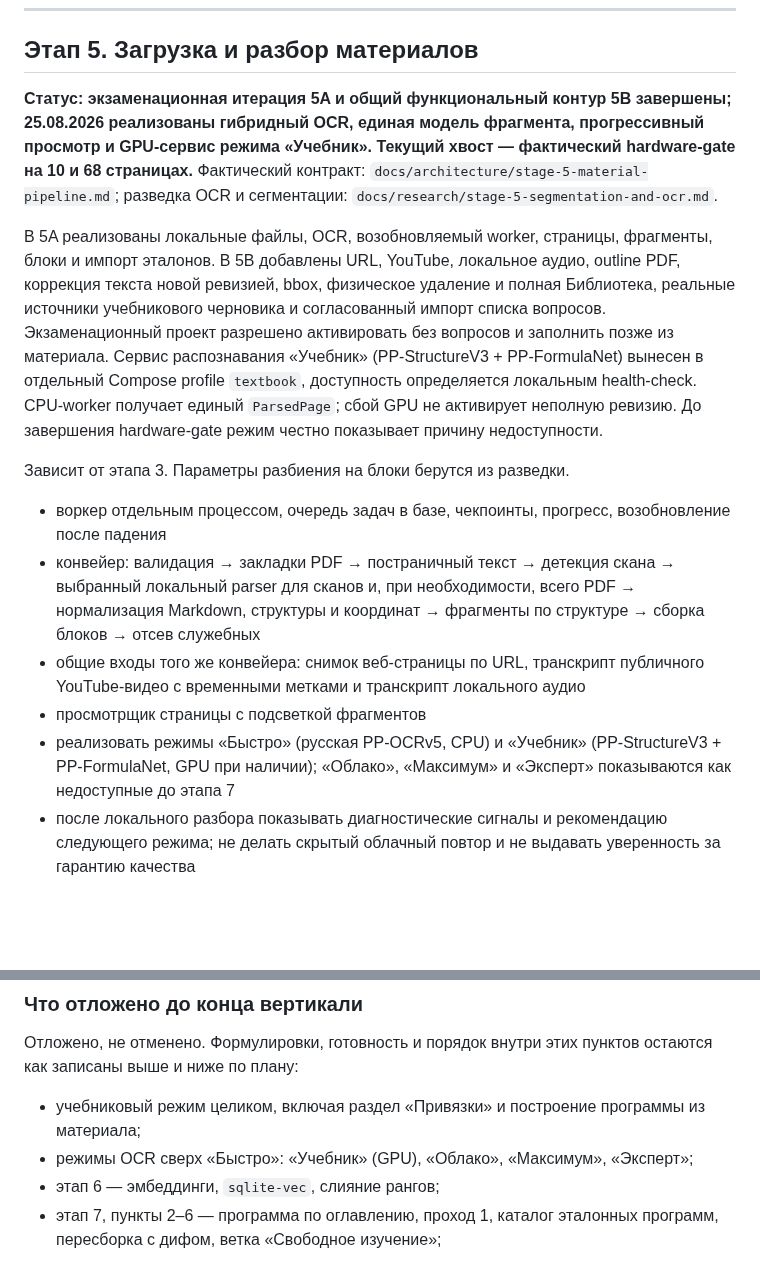
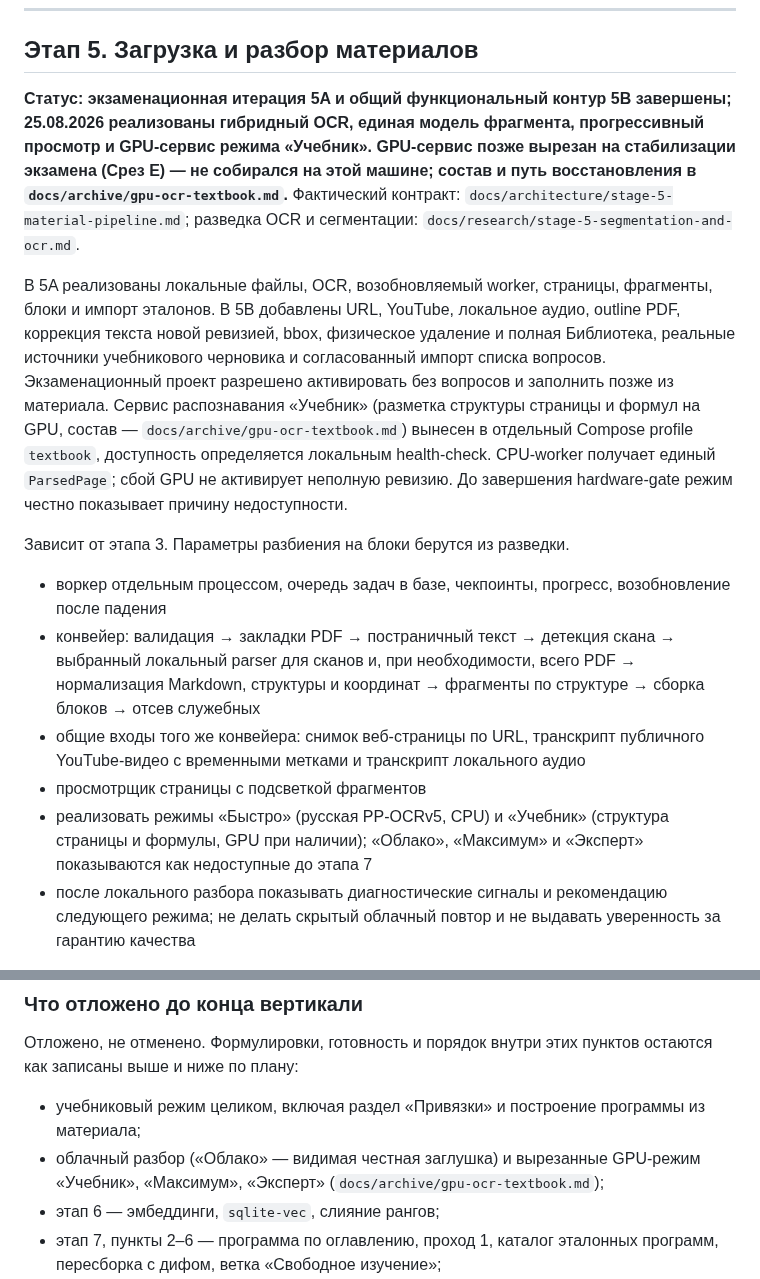
Before and after one commit to tneki22/Tentex, a Markdown page: PLAN.md, 2 parts joined by grey strips. Rendered like a GitHub page; blank space fills up the shorter version.

```diff
--- a/PLAN.md
+++ b/PLAN.md
@@ -178,17 +178,18 @@
 
 ## Этап 5. Загрузка и разбор материалов
 
-**Статус: экзаменационная итерация 5A и общий функциональный контур 5B завершены; 25.08.2026 реализованы гибридный OCR, единая модель фрагмента, прогрессивный просмотр и GPU-сервис режима «Учебник». Текущий хвост — фактический hardware-gate на 10 и 68 страницах.** Фактический контракт: `docs/architecture/stage-5-material-pipeline.md`; разведка OCR и сегментации: `docs/research/stage-5-segmentation-and-ocr.md`.
+**Статус: экзаменационная итерация 5A и общий функциональный контур 5B завершены; 25.08.2026 реализованы гибридный OCR, единая модель фрагмента, прогрессивный просмотр и GPU-сервис режима «Учебник». GPU-сервис позже вырезан на стабилизации экзамена (Срез E) — не собирался на этой машине; состав и путь восстановления в `docs/archive/gpu-ocr-textbook.md`.** Фактический контракт: `docs/architecture/stage-5-material-pipeline.md`; разведка OCR и сегментации: `docs/research/stage-5-segmentation-and-ocr.md`.
 
 В 5A реализованы локальные файлы, OCR, возобновляемый worker, страницы, фрагменты,
 блоки и импорт эталонов. В 5B добавлены URL, YouTube, локальное аудио, outline PDF,
 коррекция текста новой ревизией, bbox, физическое удаление и полная Библиотека,
 реальные источники учебникового черновика и согласованный импорт списка вопросов.
 Экзаменационный проект разрешено активировать без вопросов и заполнить позже из материала.
-Сервис распознавания «Учебник» (PP-StructureV3 + PP-FormulaNet) вынесен в отдельный
-Compose profile `textbook`, доступность определяется локальным health-check. CPU-worker получает единый `ParsedPage`; сбой GPU не активирует
-неполную ревизию. До завершения hardware-gate режим честно показывает причину
-недоступности.
+Сервис распознавания «Учебник» (разметка структуры страницы и формул на GPU, состав —
+`docs/archive/gpu-ocr-textbook.md`) вынесен в отдельный Compose profile `textbook`,
+доступность определяется локальным health-check. CPU-worker получает единый
+`ParsedPage`; сбой GPU не активирует неполную ревизию. До завершения hardware-gate режим
+честно показывает причину недоступности.
 
 Зависит от этапа 3. Параметры разбиения на блоки берутся из разведки.
 
@@ -196,7 +197,7 @@ Compose profile `textbook`, доступность определяется ло
 - конвейер: валидация → закладки PDF → постраничный текст → детекция скана → выбранный локальный parser для сканов и, при необходимости, всего PDF → нормализация Markdown, структуры и координат → фрагменты по структуре → сборка блоков → отсев служебных
 - общие входы того же конвейера: снимок веб-страницы по URL, транскрипт публичного YouTube-видео с временными метками и транскрипт локального аудио
 - просмотрщик страницы с подсветкой фрагментов
-- реализовать режимы «Быстро» (русская PP-OCRv5, CPU) и «Учебник» (PP-StructureV3 + PP-FormulaNet, GPU при наличии); «Облако», «Максимум» и «Эксперт» показываются как недоступные до этапа 7
+- реализовать режимы «Быстро» (русская PP-OCRv5, CPU) и «Учебник» (структура страницы и формулы, GPU при наличии); «Облако», «Максимум» и «Эксперт» показываются как недоступные до этапа 7
 - после локального разбора показывать диагностические сигналы и рекомендацию следующего режима; не делать скрытый облачный повтор и не выдавать уверенность за гарантию качества
 
 Оба локальных режима сохраняют единый результат: Markdown, структуру и координаты элементов, поэтому просмотрщик, фрагменты и поиск не зависят от выбранного parser. Облачные режимы подключаются на этапе 7 после шлюза и только с отдельным подтверждением отправки файла. Математический подпроцесс остаётся частью будущего «Эксперта»: сейчас страницы с формулами только честно помечаются. **Здесь закрывается открытый вопрос §27 «где взять скан»** — вероятно, фотографии страниц бумажной книги.
@@ -309,7 +327,7 @@ Compose profile `textbook`, доступность определяется ло
 Отложено, не отменено. Формулировки, готовность и порядок внутри этих пунктов остаются как записаны выше и ниже по плану:
 
 - учебниковый режим целиком, включая раздел «Привязки» и построение программы из материала;
-- режимы OCR сверх «Быстро»: «Учебник» (GPU), «Облако», «Максимум», «Эксперт»;
+- облачный разбор («Облако» — видимая честная заглушка) и вырезанные GPU-режим «Учебник», «Максимум», «Эксперт» (`docs/archive/gpu-ocr-textbook.md`);
 - этап 6 — эмбеддинги, `sqlite-vec`, слияние рангов;
 - этап 7, пункты 2–6 — программа по оглавлению, проход 1, каталог эталонных программ, пересборка с дифом, ветка «Свободное изучение»;
 - этап 8 — проход 2, покрытие в обе стороны, «Пробелы» и «Неразобранное»;
```
Also changed, not shown: other parts of PLAN.md (+17 -0 lines).
